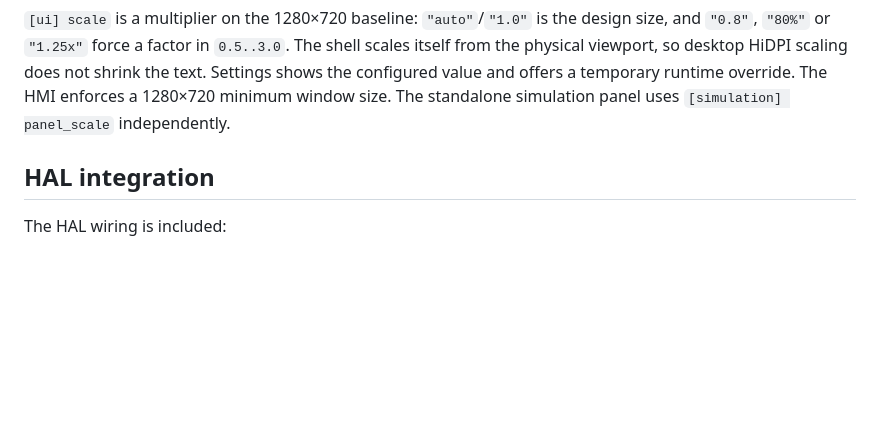
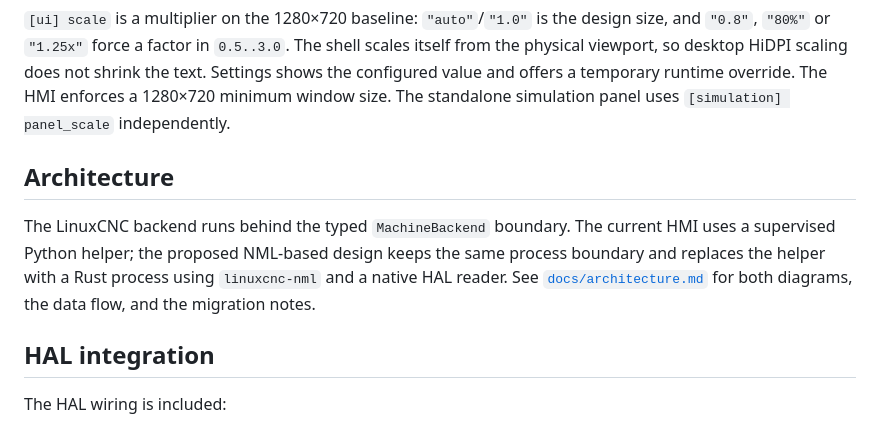
Before and after one commit to LiNC-CNC/LiNC, a Markdown page: README.md, the part around the change. GitHub-like rendering; blank space fills up the shorter version.

Commit message:
docs: add current and NML-based architecture diagrams

```diff
--- a/README.md
+++ b/README.md
@@ -98,6 +98,15 @@ The shell scales itself from the physical viewport, so desktop HiDPI scaling
 does not shrink the text. Settings shows the configured value and offers a
 temporary runtime override. The HMI enforces a 1280×720 minimum window size.
 The standalone simulation panel uses `[simulation] panel_scale` independently.
+
+## Architecture
+
+The LinuxCNC backend runs behind the typed `MachineBackend` boundary. The
+current HMI uses a supervised Python helper; the proposed NML-based design keeps
+the same process boundary and replaces the helper with a Rust process using
+`linuxcnc-nml` and a native HAL reader. See
+[`docs/architecture.md`](docs/architecture.md) for both diagrams, the data flow,
+and the migration notes.
 
 ## HAL integration
 
```
Also changed, not shown: docs/architecture.md (added, +89 -0 lines), docs/diagrams/current-architecture.png (added), docs/diagrams/proposed-nml-architecture.png (added), 4 other files.
